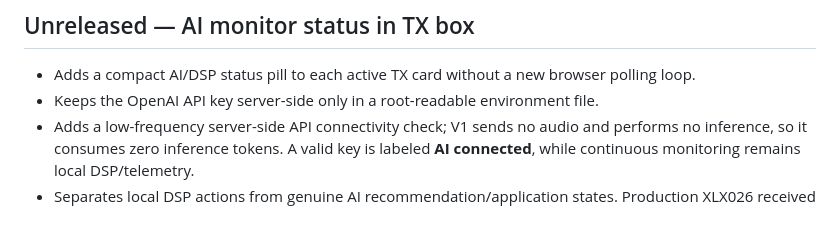
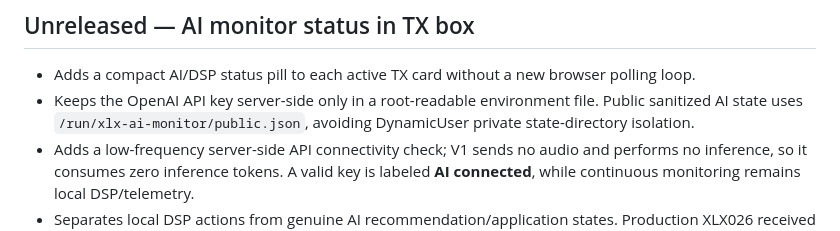
Before and after one commit to PU2PNY/XLX-Modern-Installer, a Markdown page: CHANGELOG.md, the part around the change. Rendered like a GitHub page.

Commit message:
Fix AI monitor public runtime state path

```diff
--- a/CHANGELOG.md
+++ b/CHANGELOG.md
@@ -1,7 +1,7 @@
 ## Unreleased — AI monitor status in TX box
 
 - Adds a compact AI/DSP status pill to each active TX card without a new browser polling loop.
-- Keeps the OpenAI API key server-side only in a root-readable environment file.
+- Keeps the OpenAI API key server-side only in a root-readable environment file. Public sanitized AI state uses `/run/xlx-ai-monitor/public.json`, avoiding DynamicUser private state-directory isolation.
 - Adds a low-frequency server-side API connectivity check; V1 sends no audio and performs no inference, so it consumes zero inference tokens. A valid key is labeled **AI connected**, while continuous monitoring remains local DSP/telemetry.
 - Separates local DSP actions from genuine AI recommendation/application states. Production XLX026 received the UI/status integration as a minimal patch over its live baseline, with backup/rollback, because the active dashboard files still differ from repository main.
 
```
